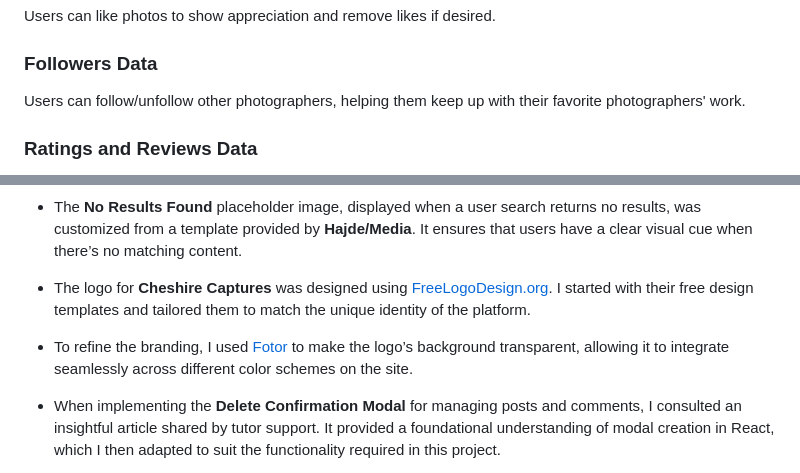
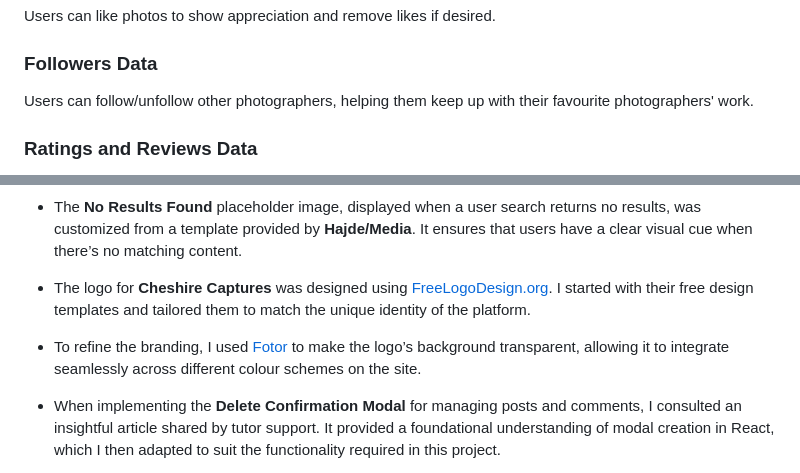
Before and after one commit to NickCMoore/cheshire-captures-backend, a Markdown page: README.md, 2 parts joined by grey strips. Rendered like a GitHub page.

Commit message:
docs: final adjustments to Readme file for submission

```diff
--- a/README.md
+++ b/README.md
@@ -122,7 +122,7 @@ Users can like photos to show appreciation and remove likes if desired.
 
 ### Followers Data
 
-Users can follow/unfollow other photographers, helping them keep up with their favorite photographers' work.
+Users can follow/unfollow other photographers, helping them keep up with their favourite photographers' work.
 
 ### Ratings and Reviews Data
 
@@ -380,7 +376,7 @@ This project would not have been possible without the help of several resources,
 
 - The logo for **Cheshire Captures** was designed using [FreeLogoDesign.org](https://www.freelogodesign.org). I started with their free design templates and tailored them to match the unique identity of the platform.
 
-- To refine the branding, I used [Fotor](https://www.fotor.com) to make the logo’s background transparent, allowing it to integrate seamlessly across different color schemes on the site.
+- To refine the branding, I used [Fotor](https://www.fotor.com) to make the logo’s background transparent, allowing it to integrate seamlessly across different colour schemes on the site.
 
 - When implementing the **Delete Confirmation Modal** for managing posts and comments, I consulted an insightful article shared by tutor support. It provided a foundational understanding of modal creation in React, which I then adapted to suit the functionality required in this project.
 
```
Also changed, not shown: other parts of README.md (+0 -4 lines).
